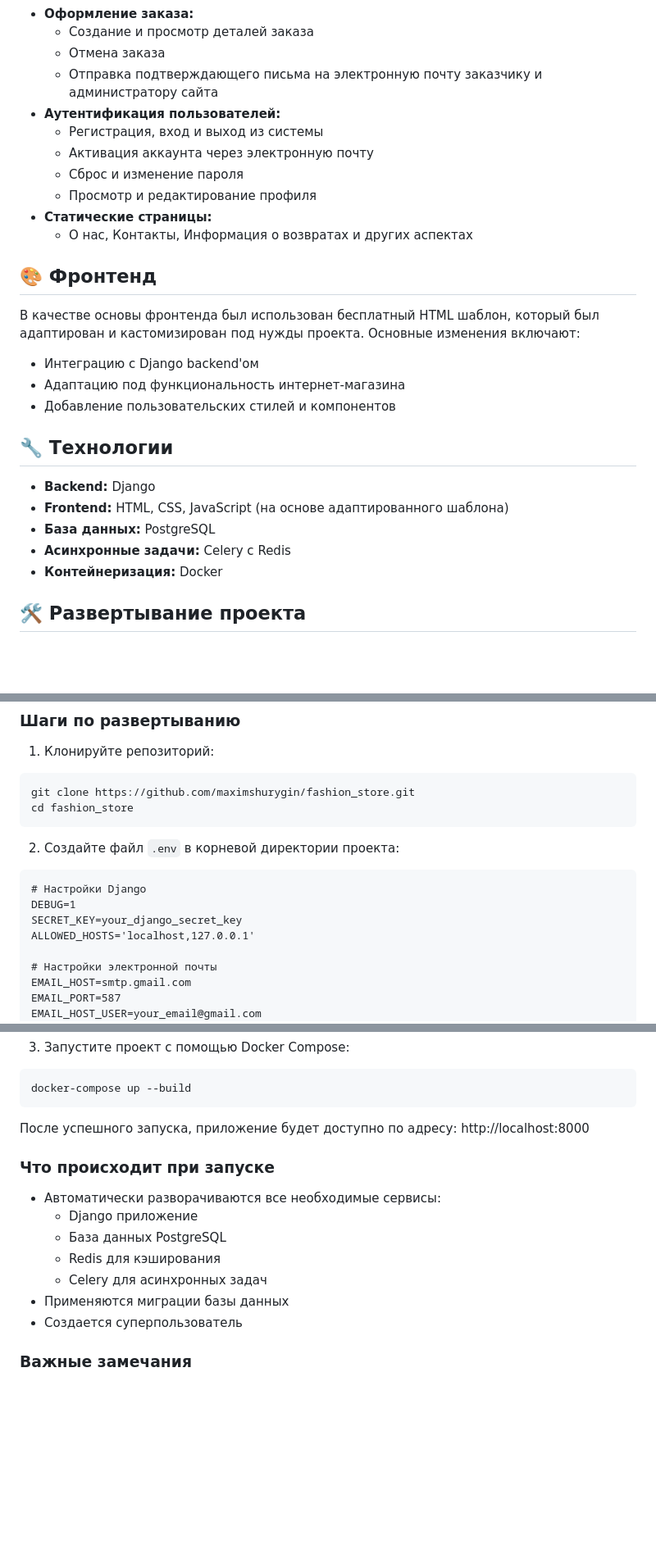
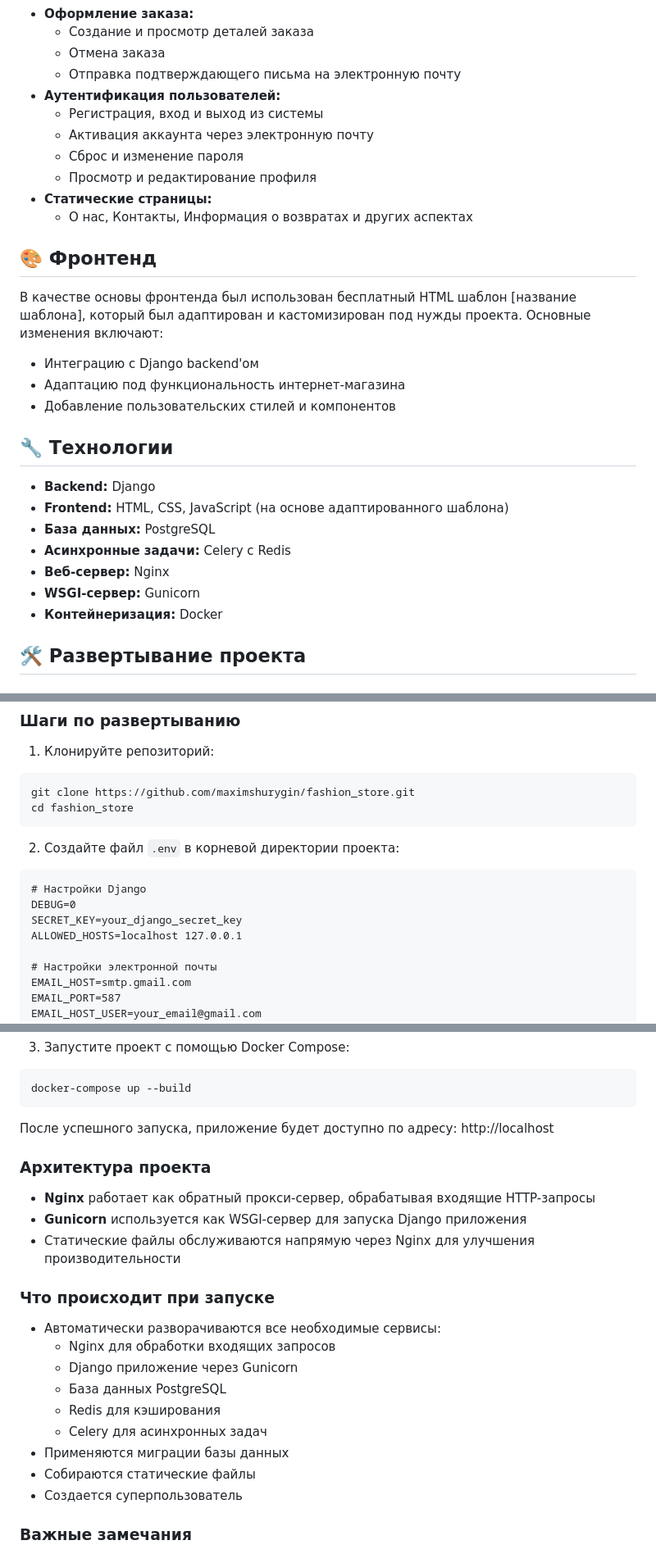
Before and after one commit to maximshurygin/fashion_store, a Markdown page: README.md, 3 parts joined by grey strips. Shown at 82% size. Rendered like a GitHub page; blank space fills up the shorter version.

````diff
--- a/README.md
+++ b/README.md
@@ -19,7 +19,7 @@
 - **Оформление заказа:**
   - Создание и просмотр деталей заказа
   - Отмена заказа
-  - Отправка подтверждающего письма на электронную почту заказчику и администратору сайта
+  - Отправка подтверждающего письма на электронную почту
 - **Аутентификация пользователей:**
   - Регистрация, вход и выход из системы
   - Активация аккаунта через электронную почту
@@ -30,7 +30,7 @@
 
 ## 🎨 Фронтенд
 
-В качестве основы фронтенда был использован бесплатный HTML шаблон, который был адаптирован и кастомизирован под нужды проекта. Основные изменения включают:
+В качестве основы фронтенда был использован бесплатный HTML шаблон [название шаблона], который был адаптирован и кастомизирован под нужды проекта. Основные изменения включают:
 - Интеграцию с Django backend'ом
 - Адаптацию под функциональность интернет-магазина
 - Добавление пользовательских стилей и компонентов
@@ -41,6 +41,8 @@
 - **Frontend:** HTML, CSS, JavaScript (на основе адаптированного шаблона)
 - **База данных:** PostgreSQL
 - **Асинхронные задачи:** Celery с Redis
+- **Веб-сервер:** Nginx
+- **WSGI-сервер:** Gunicorn
 - **Контейнеризация:** Docker
 
 ## 🛠 Развертывание проекта
@@ -60,9 +62,9 @@ cd fashion_store
 2. Создайте файл `.env` в корневой директории проекта:
 ```
 # Настройки Django
-DEBUG=1
+DEBUG=0
 SECRET_KEY=your_django_secret_key
-ALLOWED_HOSTS='localhost,127.0.0.1'
+ALLOWED_HOSTS=localhost 127.0.0.1
 
 # Настройки электронной почты
 EMAIL_HOST=smtp.gmail.com
@@ -84,15 +86,22 @@ DB_PORT=5432
 docker-compose up --build
 ```
 
-После успешного запуска, приложение будет доступно по адресу: http://localhost:8000
+После успешного запуска, приложение будет доступно по адресу: http://localhost
+
+### Архитектура проекта
+- **Nginx** работает как обратный прокси-сервер, обрабатывая входящие HTTP-запросы
+- **Gunicorn** используется как WSGI-сервер для запуска Django приложения
+- Статические файлы обслуживаются напрямую через Nginx для улучшения производительности
 
 ### Что происходит при запуске
 - Автоматически разворачиваются все необходимые сервисы:
-  - Django приложение
+  - Nginx для обработки входящих запросов
+  - Django приложение через Gunicorn
   - База данных PostgreSQL
   - Redis для кэширования
   - Celery для асинхронных задач
 - Применяются миграции базы данных
+- Собираются статические файлы
 - Создается суперпользователь
 
 ### Важные замечания
````
